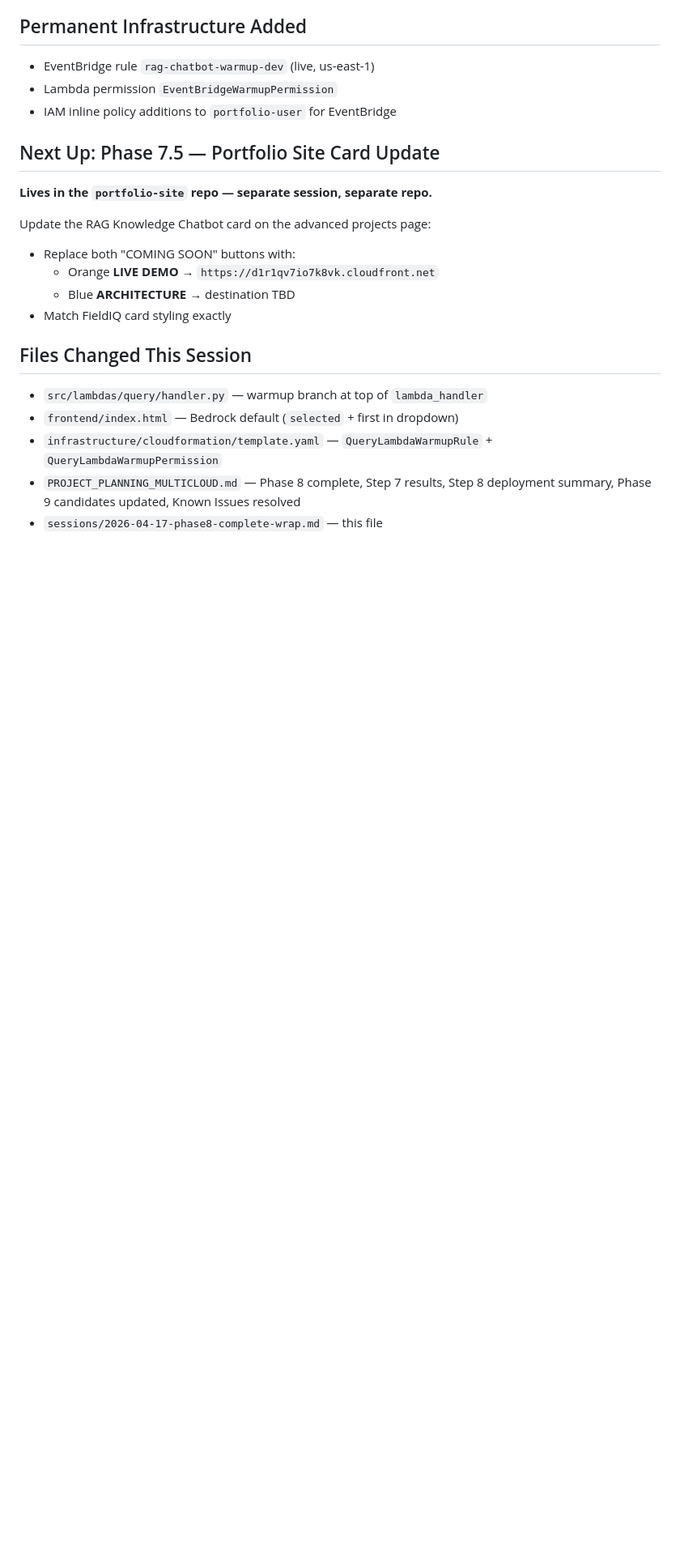
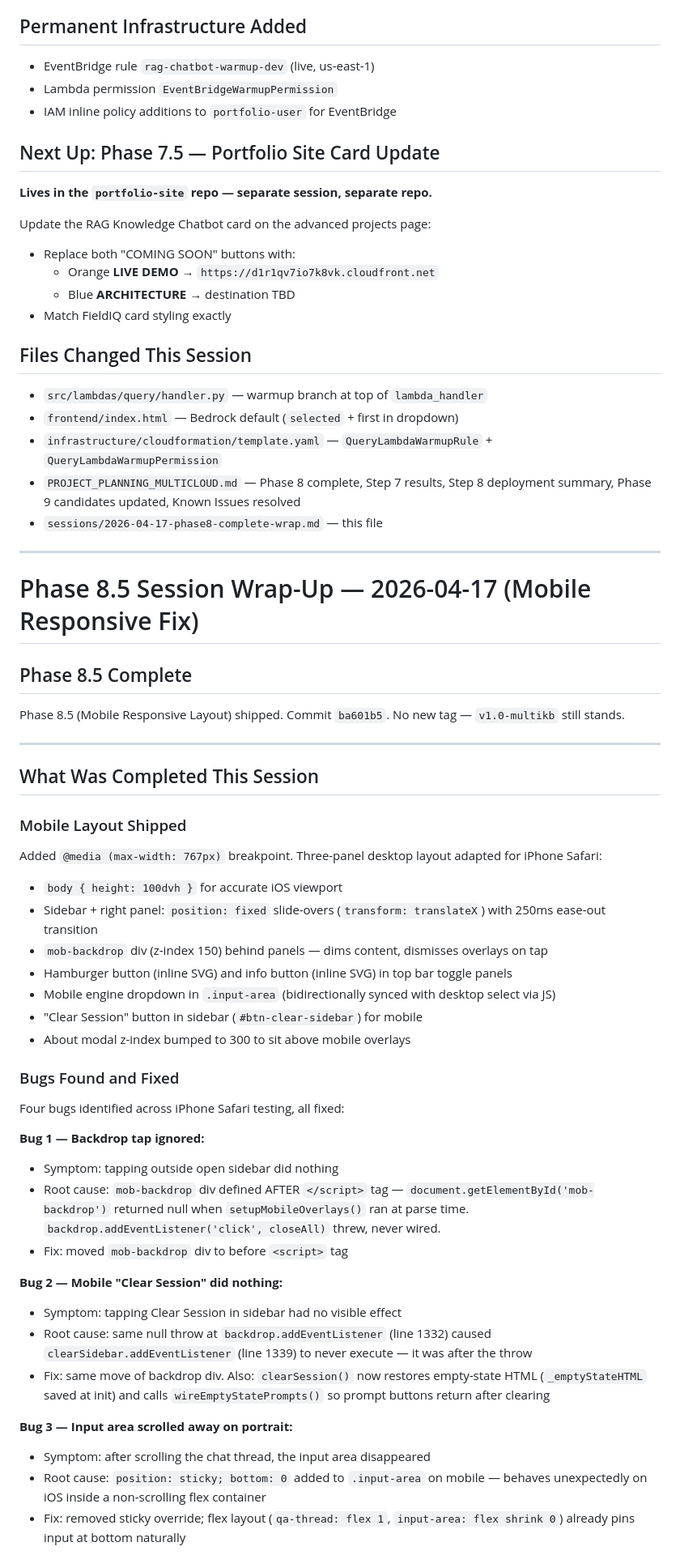
Before and after one commit to jhubb88/aws-rag-chatbot, a Markdown page: sessions/2026-04-17-phase8-complete-wrap.md, the part around one of its changes. Shown at 81% size. Rendered like a GitHub page; blank space fills up the shorter version.

```diff
--- a/sessions/2026-04-17-phase8-complete-wrap.md
+++ b/sessions/2026-04-17-phase8-complete-wrap.md
@@ -86,3 +86,47 @@ Update the RAG Knowledge Chatbot card on the advanced projects page:
 - `infrastructure/cloudformation/template.yaml` — `QueryLambdaWarmupRule` + `QueryLambdaWarmupPermission`
 - `PROJECT_PLANNING_MULTICLOUD.md` — Phase 8 complete, Step 7 results, Step 8 deployment summary, Phase 9 candidates updated, Known Issues resolved
 - `sessions/2026-04-17-phase8-complete-wrap.md` — this file
+
+---
+
+# Phase 8.5 Session Wrap-Up — 2026-04-17 (Mobile Responsive Fix)
+
+## Phase 8.5 Complete
+
+Phase 8.5 (Mobile Responsive Layout) shipped. Commit `ba601b5`. No new tag — `v1.0-multikb` still stands.
+
+---
+
+## What Was Completed This Session
+
+### Mobile Layout Shipped
+
+Added `@media (max-width: 767px)` breakpoint. Three-panel desktop layout adapted for iPhone Safari:
+
+- `body { height: 100dvh }` for accurate iOS viewport
+- Sidebar + right panel: `position: fixed` slide-overs (`transform: translateX`) with 250ms ease-out transition
+- `mob-backdrop` div (z-index 150) behind panels — dims content, dismisses overlays on tap
+- Hamburger button (inline SVG) and info button (inline SVG) in top bar toggle panels
+- Mobile engine dropdown in `.input-area` (bidirectionally synced with desktop select via JS)
+- "Clear Session" button in sidebar (`#btn-clear-sidebar`) for mobile
+- About modal z-index bumped to 300 to sit above mobile overlays
+
+### Bugs Found and Fixed
+
+Four bugs identified across iPhone Safari testing, all fixed:
+
+**Bug 1 — Backdrop tap ignored:**
+- Symptom: tapping outside open sidebar did nothing
+- Root cause: `mob-backdrop` div defined AFTER `</script>` tag — `document.getElementById('mob-backdrop')` returned null when `setupMobileOverlays()` ran at parse time. `backdrop.addEventListener('click', closeAll)` threw, never wired.
+- Fix: moved `mob-backdrop` div to before `<script>` tag
+
+**Bug 2 — Mobile "Clear Session" did nothing:**
+- Symptom: tapping Clear Session in sidebar had no visible effect
+- Root cause: same null throw at `backdrop.addEventListener` (line 1332) caused `clearSidebar.addEventListener` (line 1339) to never execute — it was after the throw
+- Fix: same move of backdrop div. Also: `clearSession()` now restores empty-state HTML (`_emptyStateHTML` saved at init) and calls `wireEmptyStatePrompts()` so prompt buttons return after clearing
+
+**Bug 3 — Input area scrolled away on portrait:**
+- Symptom: after scrolling the chat thread, the input area disappeared
+- Root cause: `position: sticky; bottom: 0` added to `.input-area` on mobile — behaves unexpectedly on iOS inside a non-scrolling flex container
+- Fix: removed sticky override; flex layout (`qa-thread: flex 1`, `input-area: flex shrink 0`) already pins input at bottom naturally
+
```
Also changed, not shown: other parts of sessions/2026-04-17-phase8-complete-wrap.md (+53 -0 lines), PROJECT_PLANNING_MULTICLOUD.md (+2 -2 lines).
